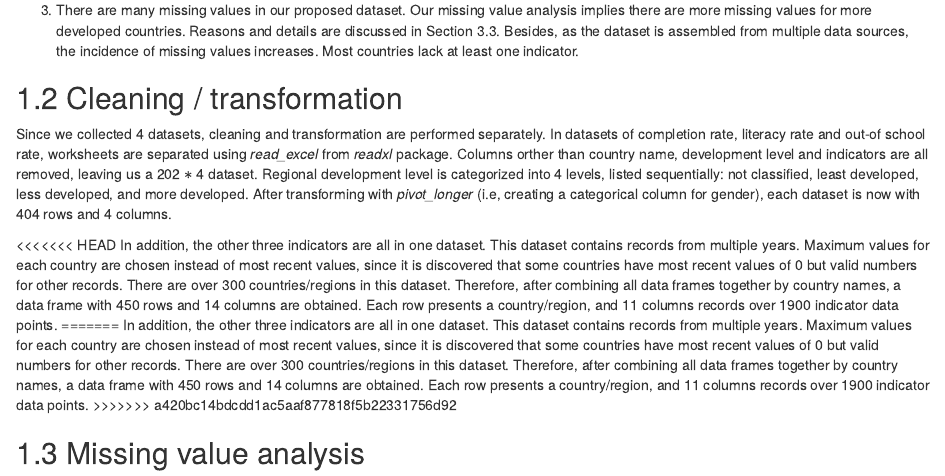
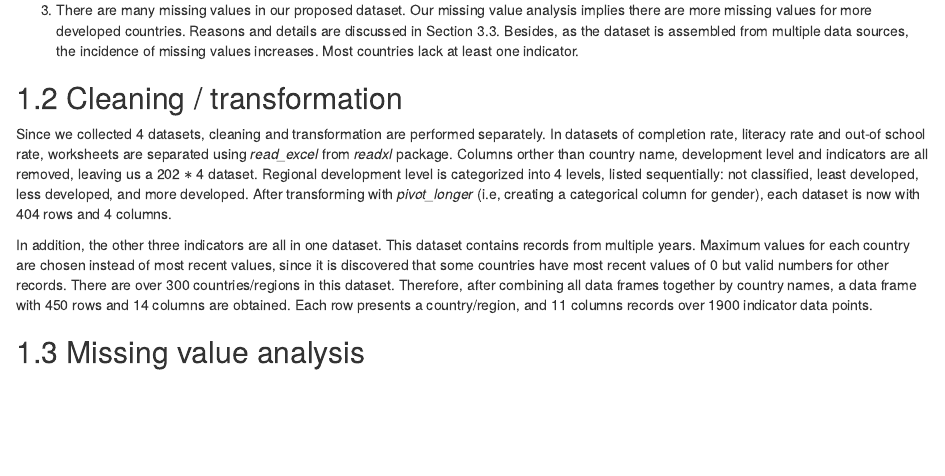
Before and after one commit to FinalProjectGroup34/GenderEducation, an R Markdown document (data.Rmd): the page in a window 1100 px wide, from 980 px down. Rendered offline with R 4.5, knitr and Pandoc, with nearby package versions; drawn as R Markdown's standard HTML page in place of the format the file asks for.

Commit message:
update data.rmd

```diff
--- a/data.Rmd
+++ b/data.Rmd
@@ -39,18 +39,11 @@ Several problems are discovered:
 
 3. There are many missing values in our proposed dataset. Our missing value analysis implies there are more missing values for more developed countries. Reasons and details are discussed in Section 3.3. Besides, as the dataset is assembled from multiple data sources, the incidence of missing values increases. Most countries lack at least one indicator.
 
-
 ## Cleaning / transformation
 
 Since we collected 4 datasets, cleaning and transformation are performed separately.
 In datasets of completion rate, literacy rate and out-of school rate, worksheets are separated using *read_excel* from *readxl* package. Columns orther than country name, development level and indicators are all removed, leaving us a 202 $*$ 4 dataset. Regional development level is categorized into 4 levels, listed sequentially: not classified, least developed, less developed, and more developed. After transforming with *pivot_longer* (i.e, creating a categorical column for gender), each dataset is now with 404 rows and 4 columns.
 
-
-<<<<<<< HEAD
 In addition, the other three indicators are all in one dataset. This dataset contains records from multiple years. Maximum values for each country are chosen instead of most recent values, since it is discovered that some countries have most recent values of 0 but valid numbers for other records. There are over 300 countries/regions in this dataset. Therefore, after combining all data frames together by country names, a data frame with 450 rows and 14 columns are obtained. Each row presents a country/region, and 11 columns records over 1900 indicator data points.
-=======
-In addition, the other three indicators are all in one dataset. This dataset contains records from multiple years. Maximum values for each country are chosen instead of most recent values, since it is discovered that some countries have most recent values of 0 but valid numbers for other records. There are over 300 countries/regions in this dataset. Therefore, after combining all data frames together by country names, a data frame with 450 rows and 14 columns are obtained. Each row presents a country/region, and 11 columns records over 1900 indicator data points.
->>>>>>> a420bc14bdcdd1ac5aaf877818f5b22331756d92
-
 
 ## Missing value analysis
```
Also changed, not shown: docs/search_index.json, 1 other file.
